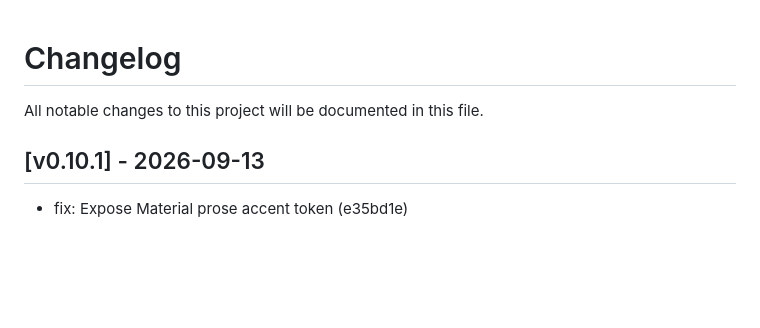
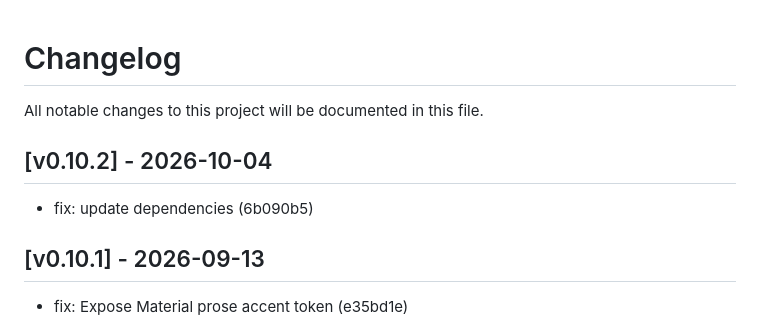
Before and after one commit to jshimkoski/cer-material, a Markdown page: CHANGELOG.md, the part around the change. GitHub-like rendering; blank space fills up the shorter version.

Commit message:
chore: update changelog for v0.10.2 [skip ci]

```diff
--- a/CHANGELOG.md
+++ b/CHANGELOG.md
@@ -1,6 +1,10 @@
 # Changelog
 
 All notable changes to this project will be documented in this file.
+## [v0.10.2] - 2026-10-04
+
+- fix: update dependencies (6b090b5)
+
 ## [v0.10.1] - 2026-09-13
 
 - fix: Expose Material prose accent token (e35bd1e)
```
